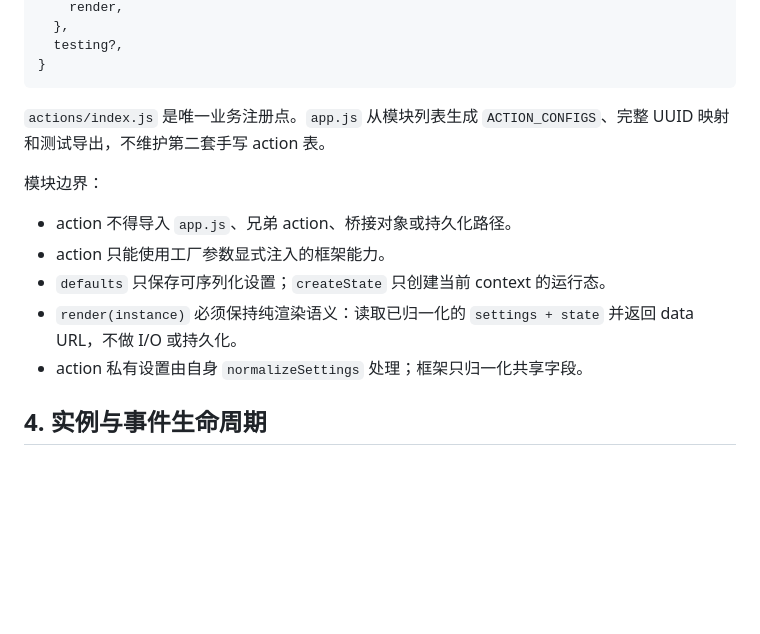
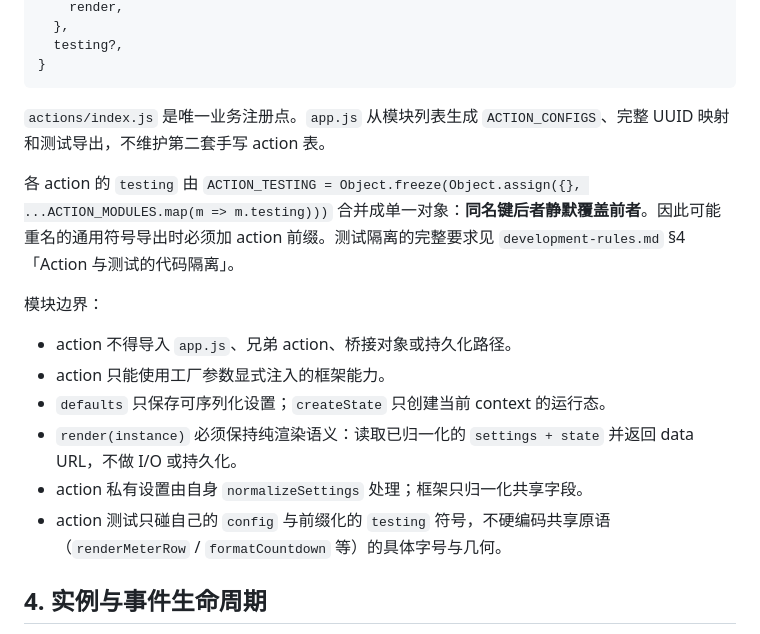
Before and after one commit to xwingyz/ulanzi-dx200-plugin-starter, a Markdown page: docs/specifications/base.md, the part around the change. Rendered like a GitHub page; blank space fills up the shorter version.

```diff
--- a/docs/specifications/base.md
+++ b/docs/specifications/base.md
@@ -89,6 +89,8 @@ Ulanzi Studio :3906 / Simulator :39069
 
 `actions/index.js` 是唯一业务注册点。`app.js` 从模块列表生成 `ACTION_CONFIGS`、完整 UUID 映射和测试导出，不维护第二套手写 action 表。
 
+各 action 的 `testing` 由 `ACTION_TESTING = Object.freeze(Object.assign({}, ...ACTION_MODULES.map(m => m.testing)))` 合并成单一对象：**同名键后者静默覆盖前者**。因此可能重名的通用符号导出时必须加 action 前缀。测试隔离的完整要求见 `development-rules.md` §4「Action 与测试的代码隔离」。
+
 模块边界：
 
 - action 不得导入 `app.js`、兄弟 action、桥接对象或持久化路径。
@@ -96,6 +98,7 @@ Ulanzi Studio :3906 / Simulator :39069
 - `defaults` 只保存可序列化设置；`createState` 只创建当前 context 的运行态。
 - `render(instance)` 必须保持纯渲染语义：读取已归一化的 `settings + state` 并返回 data URL，不做 I/O 或持久化。
 - action 私有设置由自身 `normalizeSettings` 处理；框架只归一化共享字段。
+- action 测试只碰自己的 `config` 与前缀化的 `testing` 符号，不硬编码共享原语（`renderMeterRow` / `formatCountdown` 等）的具体字号与几何。
 
 ## 4. 实例与事件生命周期
 
```
Also changed, not shown: docs/development-rules.md (+12 -1 lines).
